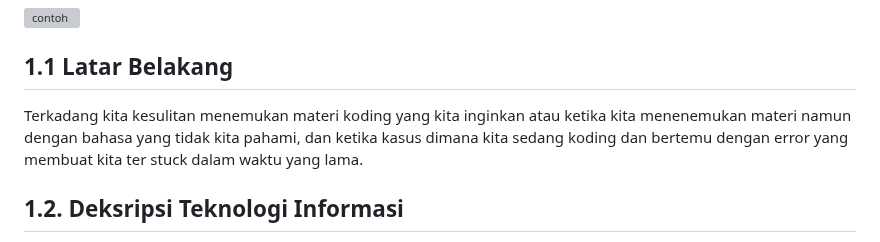
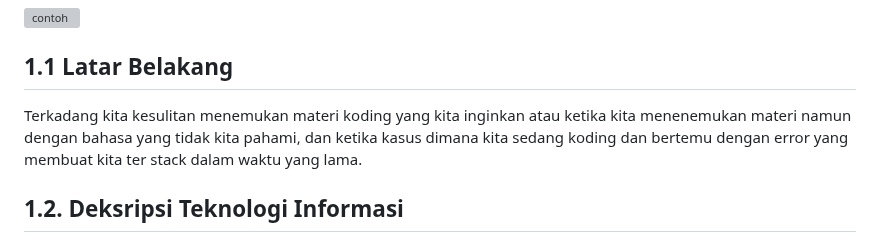
Before and after one commit to fahrizap/Kodein, a Markdown page: job interview.MD, the part around the change. Rendered like a GitHub page; grey boxes are pictures that could not be loaded.

Commit message:
jobInterviewMohammadFahriza.MD

```diff
--- a/job interview.MD
+++ b/job interview.MD
@@ -2,7 +2,7 @@
 
 ## 1.1 Latar Belakang
 
-  Terkadang kita kesulitan menemukan materi koding yang kita inginkan atau ketika kita menenemukan materi namun dengan bahasa yang tidak kita pahami, dan ketika kasus dimana kita sedang koding dan bertemu dengan error yang membuat kita ter stuck dalam waktu yang lama.
+  Terkadang kita kesulitan menemukan materi koding yang kita inginkan atau ketika kita menenemukan materi namun dengan bahasa yang tidak kita pahami, dan ketika kasus dimana kita sedang koding dan bertemu dengan error yang membuat kita ter stack dalam waktu yang lama.
 
 ## 1.2. Deksripsi Teknologi Informasi
   ZapKode adalah aplikasi mobile berbasis client-server yang mengusung tema edukasi mengenai dunia IT, yang dimana IT sedang berkembang dengan sangat pesat. Berarti, kedepannya akan banyak lagi orang yang menekuni Teknologi Informasi. zapKode akan membantu kita untuk menjelajahi dunia IT, mulai dari bagaimana kita akan memulai, darimana kita akan memulai, dan apa saja yang akan kita pelajari. Selain itu, kita juga bisa menambah relasi dan pengalaman di bidang pemrograman.
```
